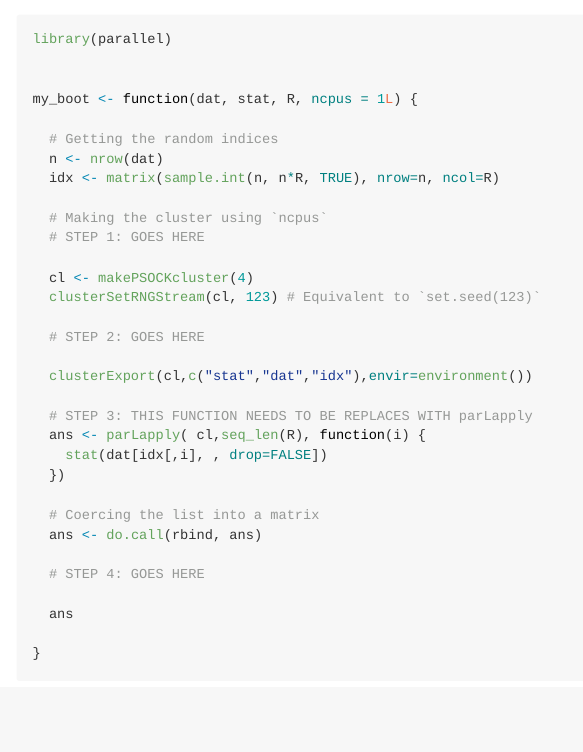
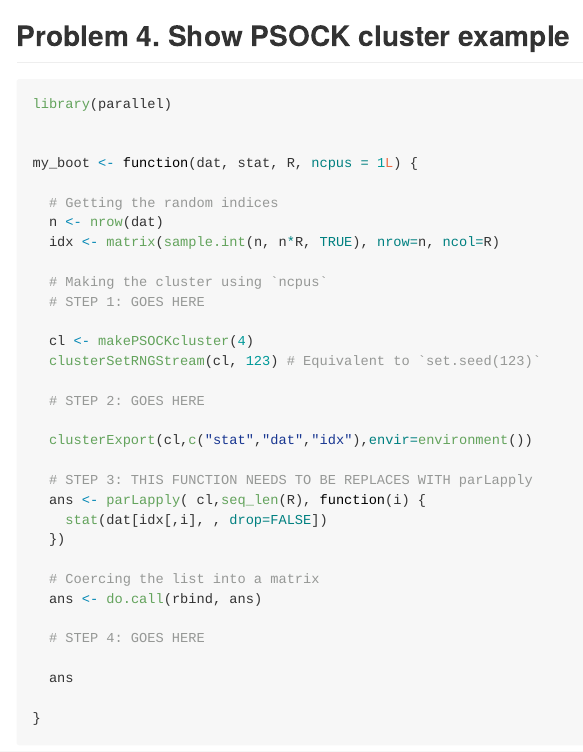
Before and after one commit to ksiegmund/pm566-fall2022-labs, an R Markdown document (lab09/README.Rmd): the page in a window 1100 px wide, from 3320 px down before the commit and from 3330 px down after it. The pictures show the output file lab09/README.md that the author committed with the source, drawn offline in the style of GitHub.

Commit message:
final lab09 commit https://github.com/USCbiostats/PM566/issues/62

````diff
--- a/lab09/README.Rmd
+++ b/lab09/README.Rmd
@@ -99,6 +99,8 @@ microbenchmark::microbenchmark(
 )
 ```
 
+## Problem 4. Show PSOCK cluster example
+
 ```{r}
 library(parallel)
 
````
Also changed, not shown: lab09/README.md.
